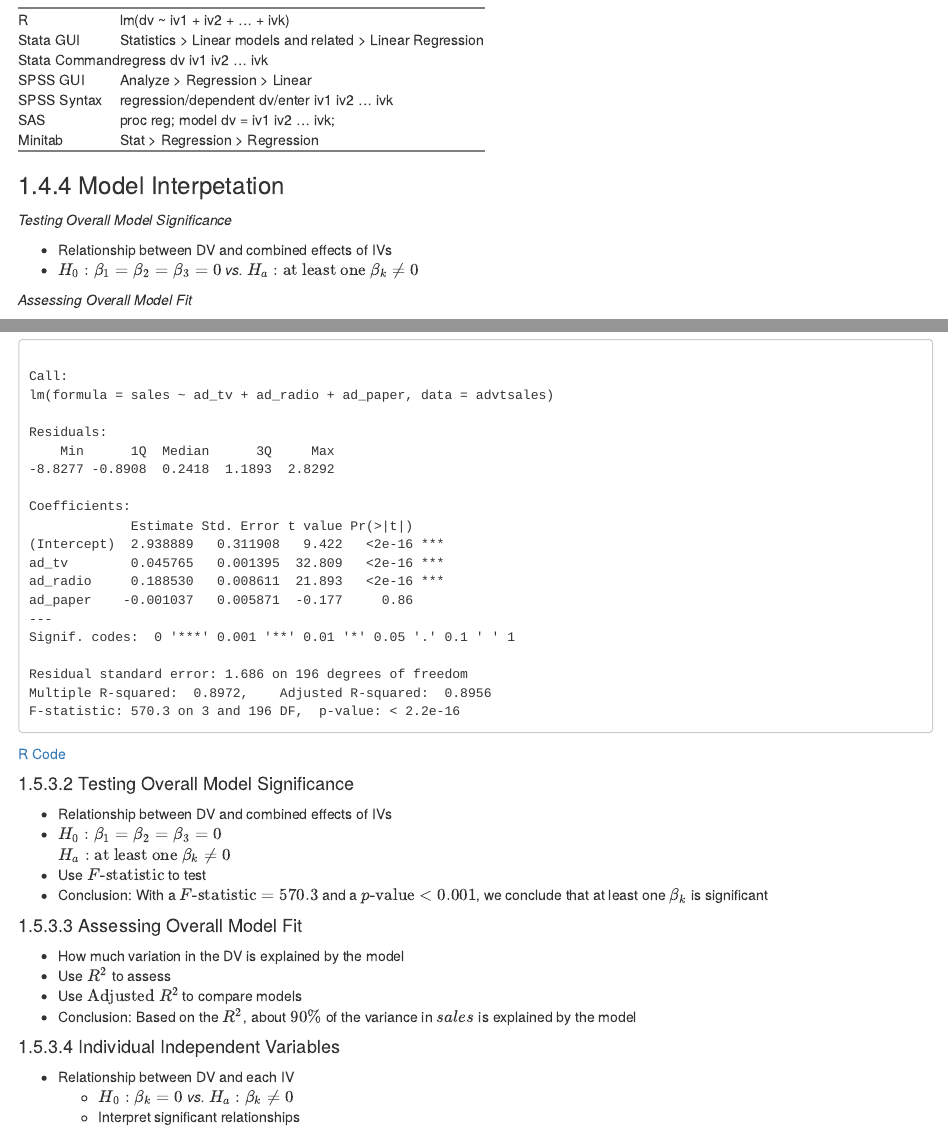
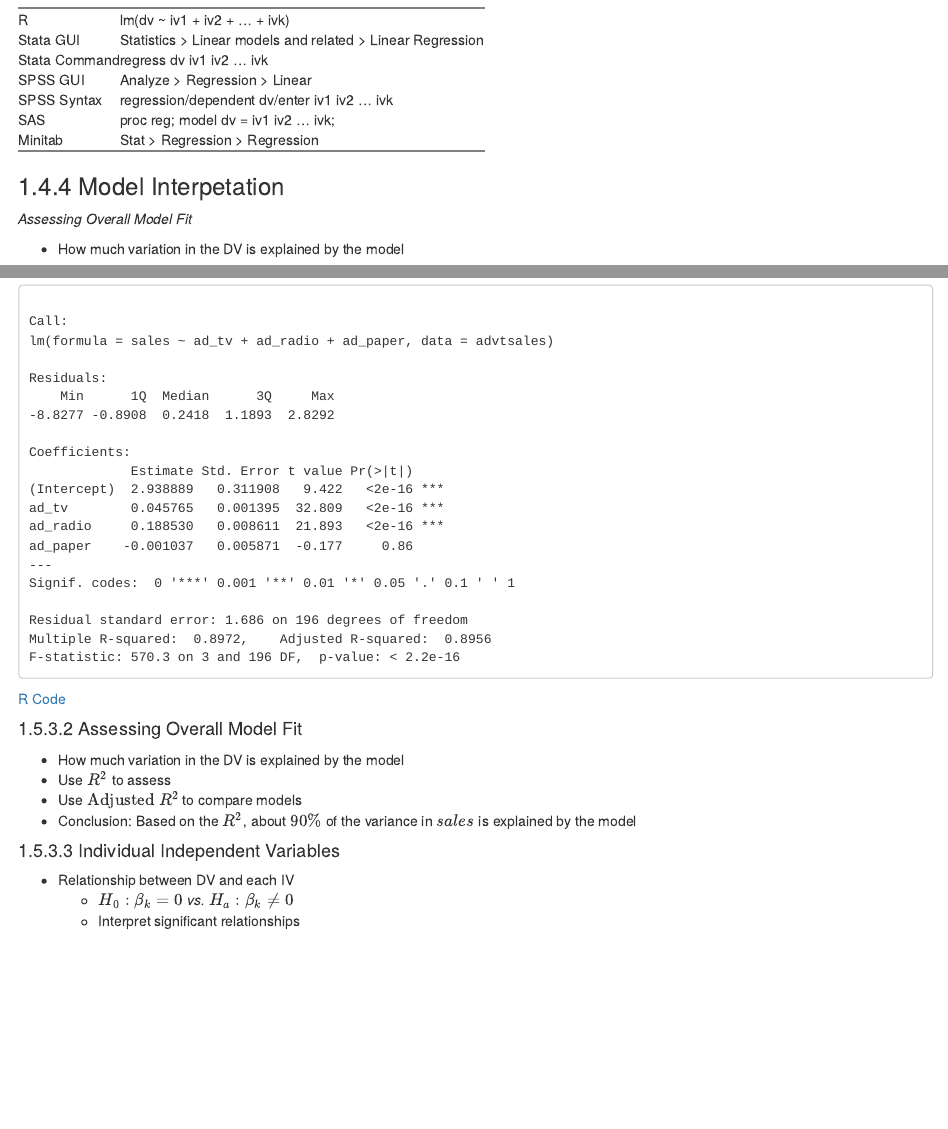
Before and after one commit to jdmeyer73/MKT4320LectMat, an R Markdown document (02-Topic02.Rmd): the page in a window 1100 px wide, from 3400 px down before the commit and from 3420 px down after it, so that both start at the same text, and a second part further down, joined at a grey line. Rendered offline with R 4.5, knitr and Pandoc, with nearby package versions; drawn as R Markdown's standard HTML page in place of the format the file asks for; code that draws random numbers runs with fixed seeds of ours; some code elsewhere in the file could not run offline.

Commit message:
Clean up Topic 2

````diff
--- a/02-Topic02.Rmd
+++ b/02-Topic02.Rmd
@@ -122,11 +123,6 @@ addHtmlTableStyle(css.cell=mat2, htmlTable(mat1))
 ```
 
 ### Model Interpetation
-
-*Testing Overall Model Significance*
-
-* Relationship between DV and combined effects of IVs
-* $H_0:\beta_1=\beta_2=\beta_3=0$ *vs.* $H_a: \text{at least one } \beta_k\ne0$
 
 *Assessing Overall Model Fit*
 
@@ -254,14 +250,6 @@ summary(results)
 ```
 [R Code](#table23)
 </div><p>
-
-#### Testing Overall Model Significance
-
-* Relationship between DV and combined effects of IVs
-* $H_0:\beta_1=\beta_2=\beta_3=0$
-    $H_a: \text{at least one } \beta_k\ne0$
-* Use $F\text{-statistic}$ to test
-* Conclusion:  With a $F\text{-statistic}=570.3$ and a $p\text{-value}<0.001$, we conclude that at least one $\beta_k$ is significant
 
 #### Assessing Overall Model Fit
 
````
Also changed, not shown: Topic02/Topic2Script.R (+7 -7 lines), docs/reference-keys.txt, docs/search_index.json, 02-Topic02.Rmd (5 more changed lines), 15 other files.
